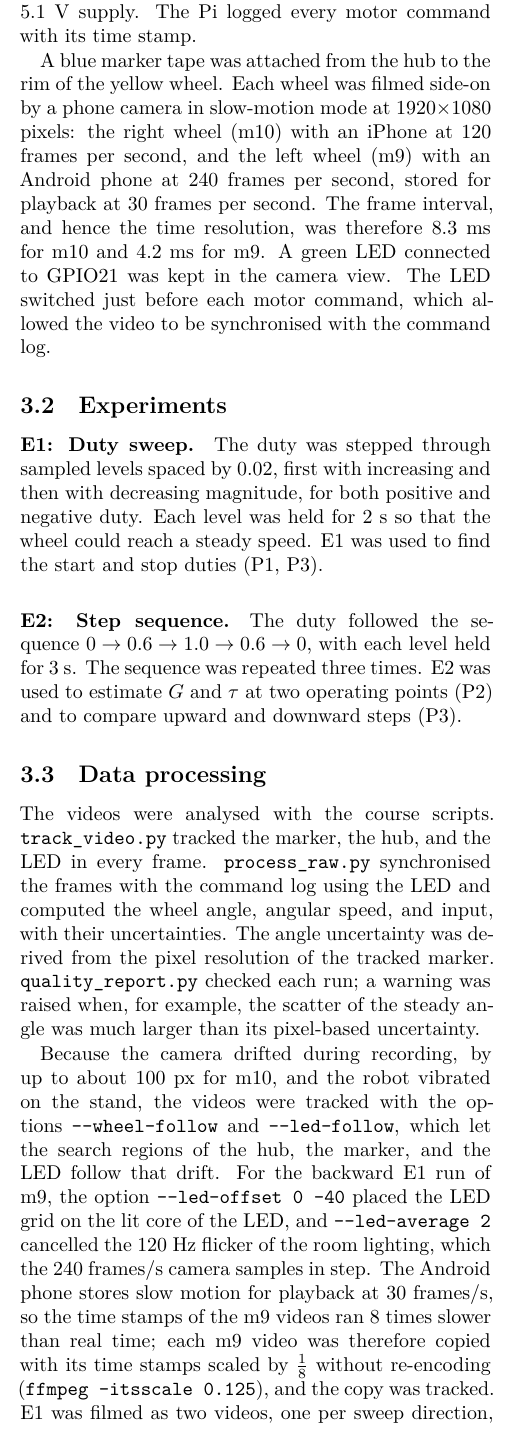
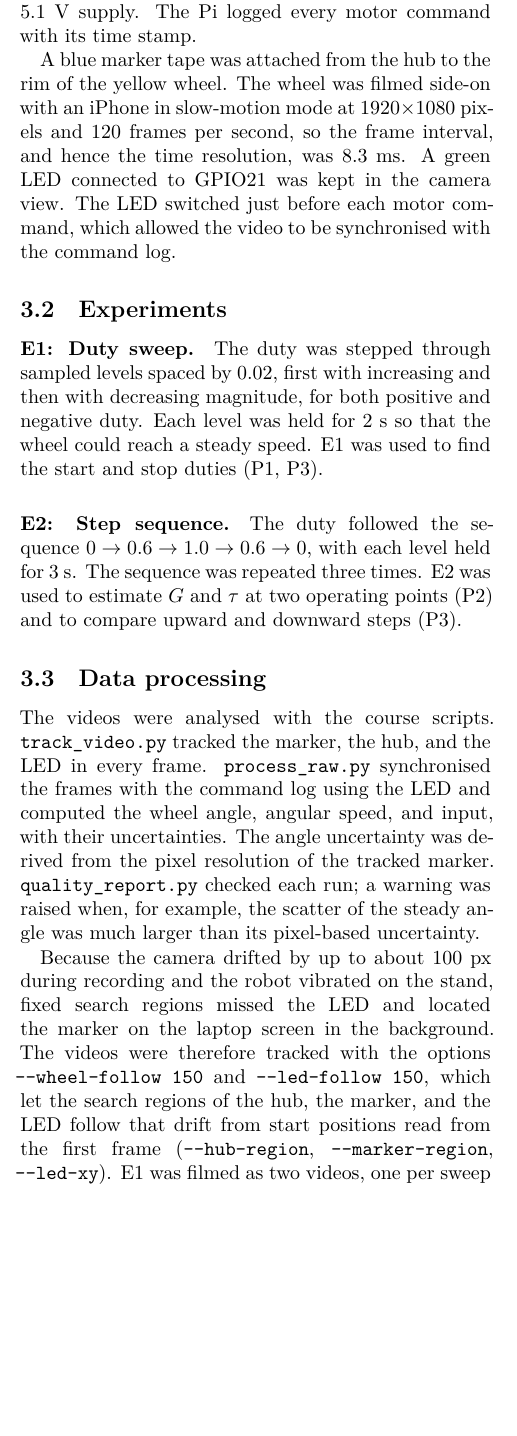
Before and after one commit to ANDYTIEN1/course-automatic-control-experiment-duckiebot, a LaTeX paper (doc/report_Tien2026_WheelDynamics_Group05/main.tex, which reads doc/report_Tien2026_WheelDynamics_Group05/sections/method.tex): part of one column of page 2 of 6, cut so that both start at the same text, the shorter picture padded with empty space. Compiled offline with XeLaTeX.

Commit message:
Keep Method to the right wheel (m10) only

```diff
--- a/doc/report_Tien2026_WheelDynamics_Group05/sections/method.tex
+++ b/doc/report_Tien2026_WheelDynamics_Group05/sections/method.tex
@@ -4,7 +4,7 @@
 \subsection{Apparatus}
 We tested the right drive motor, m10, of Duckiebot DB17 robot R5. A Raspberry Pi drove the motor through a PCA9685-based Adafruit DC \& Stepper Motor HAT, with a PWM frequency of 1600~Hz and a 5.1~V supply. The Pi logged every motor command with its time stamp.
 
-A blue marker tape was attached from the hub to the rim of the yellow wheel. Each wheel was filmed side-on by a phone camera in slow-motion mode at 1920$\times$1080 pixels: the right wheel (m10) with an iPhone at 120 frames per second, and the left wheel (m9) with an Android phone at 240 frames per second, stored for playback at 30 frames per second. The frame interval, and hence the time resolution, was therefore 8.3~ms for m10 and 4.2~ms for m9.
+A blue marker tape was attached from the hub to the rim of the yellow wheel. The wheel was filmed side-on with an iPhone in slow-motion mode at 1920$\times$1080 pixels and 120 frames per second, so the frame interval, and hence the time resolution, was 8.3~ms.
 A green LED connected to GPIO21 was kept in the camera view. The LED switched just before each motor command, which allowed the video to be synchronised with the command log.
 
 \subsection{Experiments}
@@ -17,7 +17,7 @@ The sequence was repeated three times. E2 was used to estimate $G$ and $\tau$ at
 \subsection{Data processing}
 The videos were analysed with the course scripts. \texttt{track\_video.py} tracked the marker, the hub, and the LED in every frame. \texttt{process\_raw.py} synchronised the frames with the command log using the LED and computed the wheel angle, angular speed, and input, with their uncertainties. The angle uncertainty was derived from the pixel resolution of the tracked marker. \texttt{quality\_report.py} checked each run; a warning was raised when, for example, the scatter of the steady angle was much larger than its pixel-based uncertainty.
 
-Because the camera drifted during recording, by up to about 100~px for m10, and the robot vibrated on the stand, the videos were tracked with the options \texttt{-{}-wheel-follow} and \texttt{-{}-led-follow}, which let the search regions of the hub, the marker, and the LED follow that drift. For the backward E1 run of m9, the option \texttt{-{}-led-offset 0 -40} placed the LED grid on the lit core of the LED, and \texttt{-{}-led-average 2} cancelled the 120~Hz flicker of the room lighting, which the 240~frames/s camera samples in step. The Android phone stores slow motion for playback at 30~frames/s, so the time stamps of the m9 videos ran 8 times slower than real time; each m9 video was therefore copied with its time stamps scaled by $\tfrac{1}{8}$ without re-encoding (\texttt{ffmpeg -itsscale 0.125}), and the copy was tracked. E1 was filmed as two videos, one per sweep direction, and analysed as one sweep. Both Pi log files of the filmed E1 forward trial of m9 (194711) were empty, so its command schedule was reconstructed from the trial identifier, its duration of 61.0~s, and its 56 duty changes, as for the identical trials 194533 and 184940, and the video was aligned to it by the LED (schema Section~10.4). All data were processed with the scripts at commit \href{https://github.com/ANDYTIEN1/course-automatic-control-experiment-duckiebot/commit/e4c44bb}{\texttt{e4c44bb}} of our group repository.
+Because the camera drifted by up to about 100~px during recording and the robot vibrated on the stand, fixed search regions missed the LED and located the marker on the laptop screen in the background. The videos were therefore tracked with the options \texttt{-{}-wheel-follow 150} and \texttt{-{}-led-follow 150}, which let the search regions of the hub, the marker, and the LED follow that drift from start positions read from the first frame (\texttt{-{}-hub-region}, \texttt{-{}-marker-region}, \texttt{-{}-led-xy}). E1 was filmed as two videos, one per sweep direction, and analysed as one sweep. All data were processed with the scripts at commit \href{https://github.com/ANDYTIEN1/course-automatic-control-experiment-duckiebot/commit/e4c44bb}{\texttt{e4c44bb}} of our group repository.
 
 For E1, the steady speed at each duty level was summarised as mean $\pm$ standard deviation.
 The wheel was classified as moving when the magnitude of its mean speed exceeded the motion threshold $\omega_{\min}$, defined as the speed magnitude exceeded by only 1\% of the speeds measured with the wheel at rest before each trial; this gave 0.69~rad/s.
```
